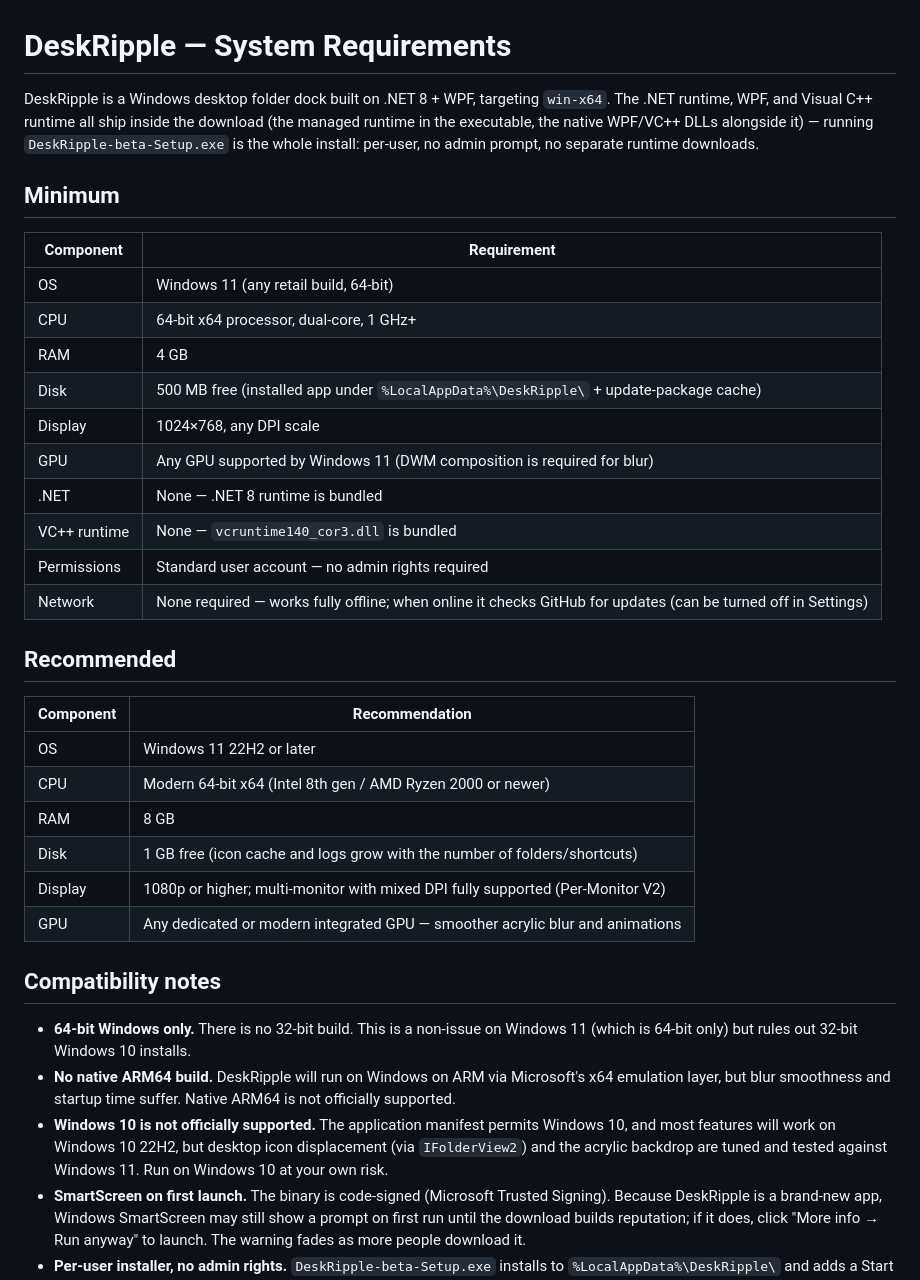
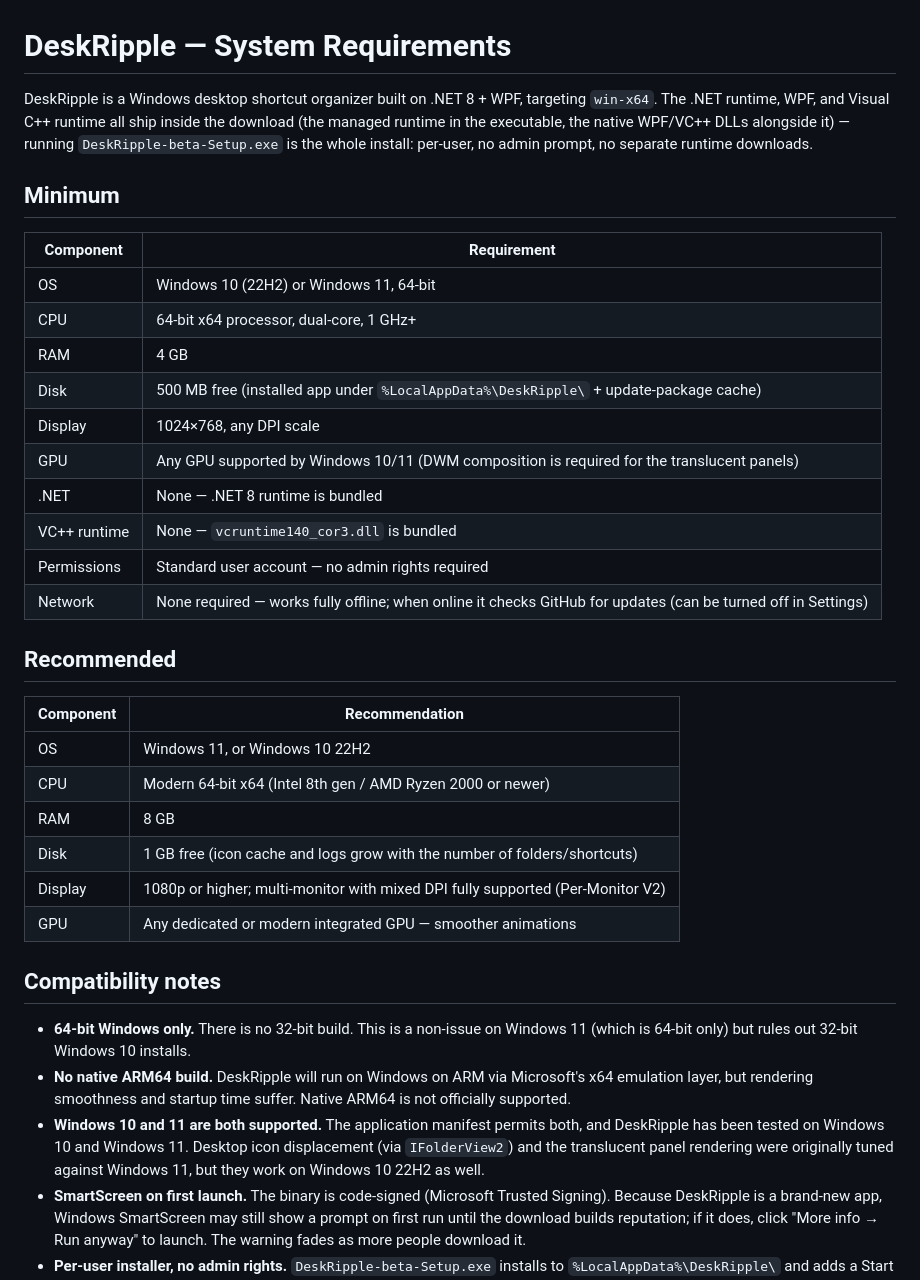
Before and after one commit to DeskRipple/deskripple, a Markdown page: SYSTEM_REQUIREMENTS.md, the part around the change. Rendered like a GitHub page.

Commit message:
System requirements: Windows 10 (22H2) and 11 are both supported
The published copy was the pre-Windows-10 snapshot and still said "Windows
10 is not officially supported... run at your own risk", contradicting the
app manifest, the landing page, and every listing. Both are supported and
tested. Also drops the retired acrylic-blur wording (panels are tint-only
since 2026-07) and renames the category to "desktop shortcut organizer".

Co-Authored-By: Claude Opus 4.8 <noreply@anthropic.com>

```diff
--- a/SYSTEM_REQUIREMENTS.md
+++ b/SYSTEM_REQUIREMENTS.md
@@ -1,17 +1,17 @@
 # DeskRipple — System Requirements
 
-DeskRipple is a Windows desktop folder dock built on .NET 8 + WPF, targeting `win-x64`. The .NET runtime, WPF, and Visual C++ runtime all ship inside the download (the managed runtime in the executable, the native WPF/VC++ DLLs alongside it) — running `DeskRipple-beta-Setup.exe` is the whole install: per-user, no admin prompt, no separate runtime downloads.
+DeskRipple is a Windows desktop shortcut organizer built on .NET 8 + WPF, targeting `win-x64`. The .NET runtime, WPF, and Visual C++ runtime all ship inside the download (the managed runtime in the executable, the native WPF/VC++ DLLs alongside it) — running `DeskRipple-beta-Setup.exe` is the whole install: per-user, no admin prompt, no separate runtime downloads.
 
 ## Minimum
 
 | Component   | Requirement                                                                 |
 |-------------|------------------------------------------------------------------------------|
-| OS          | Windows 11 (any retail build, 64-bit)                                        |
+| OS          | Windows 10 (22H2) or Windows 11, 64-bit                                      |
 | CPU         | 64-bit x64 processor, dual-core, 1 GHz+                                      |
 | RAM         | 4 GB                                                                          |
 | Disk        | 500 MB free (installed app under `%LocalAppData%\DeskRipple\` + update-package cache) |
 | Display     | 1024×768, any DPI scale                                                      |
-| GPU         | Any GPU supported by Windows 11 (DWM composition is required for blur)       |
+| GPU         | Any GPU supported by Windows 10/11 (DWM composition is required for the translucent panels) |
 | .NET        | None — .NET 8 runtime is bundled                                             |
 | VC++ runtime| None — `vcruntime140_cor3.dll` is bundled                                    |
 | Permissions | Standard user account — no admin rights required                             |
@@ -21,18 +21,18 @@ DeskRipple is a Windows desktop folder dock built on .NET 8 + WPF, targeting `wi
 
 | Component | Recommendation                                                              |
 |-----------|------------------------------------------------------------------------------|
-| OS        | Windows 11 22H2 or later                                                     |
+| OS        | Windows 11, or Windows 10 22H2                                               |
 | CPU       | Modern 64-bit x64 (Intel 8th gen / AMD Ryzen 2000 or newer)                  |
 | RAM       | 8 GB                                                                          |
 | Disk      | 1 GB free (icon cache and logs grow with the number of folders/shortcuts)    |
 | Display   | 1080p or higher; multi-monitor with mixed DPI fully supported (Per-Monitor V2) |
-| GPU       | Any dedicated or modern integrated GPU — smoother acrylic blur and animations |
+| GPU       | Any dedicated or modern integrated GPU — smoother animations                  |
 
 ## Compatibility notes
 
 - **64-bit Windows only.** There is no 32-bit build. This is a non-issue on Windows 11 (which is 64-bit only) but rules out 32-bit Windows 10 installs.
-- **No native ARM64 build.** DeskRipple will run on Windows on ARM via Microsoft's x64 emulation layer, but blur smoothness and startup time suffer. Native ARM64 is not officially supported.
-- **Windows 10 is not officially supported.** The application manifest permits Windows 10, and most features will work on Windows 10 22H2, but desktop icon displacement (via `IFolderView2`) and the acrylic backdrop are tuned and tested against Windows 11. Run on Windows 10 at your own risk.
+- **No native ARM64 build.** DeskRipple will run on Windows on ARM via Microsoft's x64 emulation layer, but rendering smoothness and startup time suffer. Native ARM64 is not officially supported.
+- **Windows 10 and 11 are both supported.** The application manifest permits both, and DeskRipple has been tested on Windows 10 and Windows 11. Desktop icon displacement (via `IFolderView2`) and the translucent panel rendering were originally tuned against Windows 11, but they work on Windows 10 22H2 as well.
 - **SmartScreen on first launch.** The binary is code-signed (Microsoft Trusted Signing). Because DeskRipple is a brand-new app, Windows SmartScreen may still show a prompt on first run until the download builds reputation; if it does, click "More info → Run anyway" to launch. The warning fades as more people download it.
 - **Per-user installer, no admin rights.** `DeskRipple-beta-Setup.exe` installs to `%LocalAppData%\DeskRipple\` and adds a Start Menu entry + an **Apps & Features** listing; updates download and apply silently in the background (off switch in Settings). Data (config, icon cache, copied shortcuts, logs) lives under `%APPDATA%\DeskRipple\`. To remove, uninstall from **Settings → Apps** — that removes the program files, the `DeskRipple AutoStart` scheduled task, any legacy HKCU Run-key entry, and the `%APPDATA%\DeskRipple\` data folder. (A `DeskRipple-beta-Portable.zip` exists for the extract-and-run case; the installer is the supported path. The portable build removes its data via `DeskRipple.App.exe --uninstall`.)
 - **Single instance.** Only one copy of DeskRipple runs at a time per user session, enforced via a named mutex. A second launch sends `open-manager` to the running instance and exits.
```
